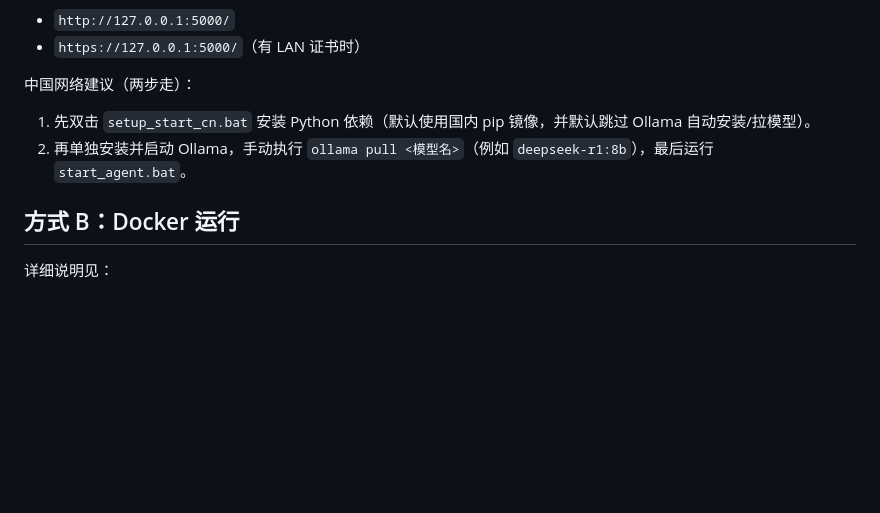
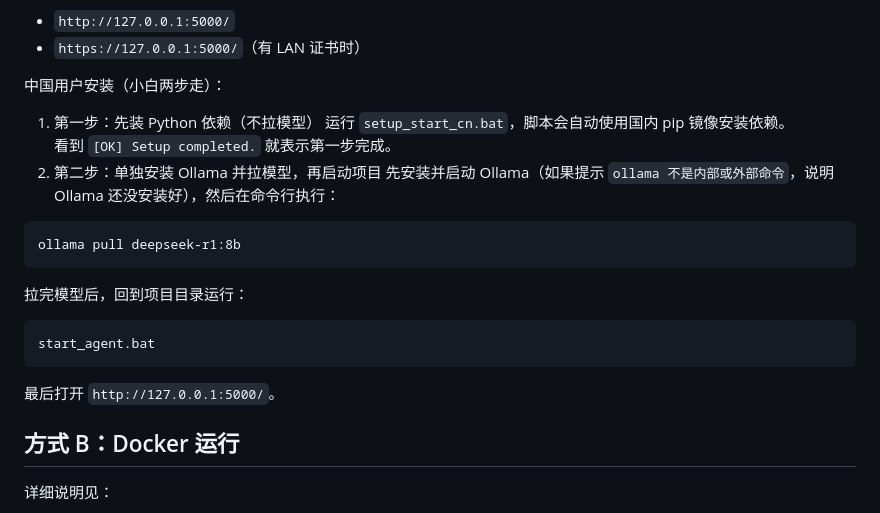
Before and after one commit to Momoko1556/tyxt-local-agent, a Markdown page: README_zh.md, the part around the change. Rendered like a GitHub page; blank space fills up the shorter version.

Commit message:
docs(readme): clarify beginner two-step cn install workflow

````diff
--- a/README_zh.md
+++ b/README_zh.md
@@ -43,10 +43,21 @@ start_agent.bat
 - `http://127.0.0.1:5000/`
 - `https://127.0.0.1:5000/`（有 LAN 证书时）
 
-中国网络建议（两步走）：
+中国用户安装（小白两步走）：
 
-1. 先双击 `setup_start_cn.bat` 安装 Python 依赖（默认使用国内 pip 镜像，并默认跳过 Ollama 自动安装/拉模型）。
-2. 再单独安装并启动 Ollama，手动执行 `ollama pull <模型名>`（例如 `deepseek-r1:8b`），最后运行 `start_agent.bat`。
+1. 第一步：先装 Python 依赖（不拉模型）
+运行 `setup_start_cn.bat`，脚本会自动使用国内 pip 镜像安装依赖。
+看到 `[OK] Setup completed.` 就表示第一步完成。
+2. 第二步：单独安装 Ollama 并拉模型，再启动项目
+先安装并启动 Ollama（如果提示 `ollama 不是内部或外部命令`，说明 Ollama 还没安装好），然后在命令行执行：
+```bat
+ollama pull deepseek-r1:8b
+```
+拉完模型后，回到项目目录运行：
+```bat
+start_agent.bat
+```
+最后打开 `http://127.0.0.1:5000/`。
 
 ## 方式 B：Docker 运行
 
````
Also changed, not shown: README.md (+14 -3 lines).
